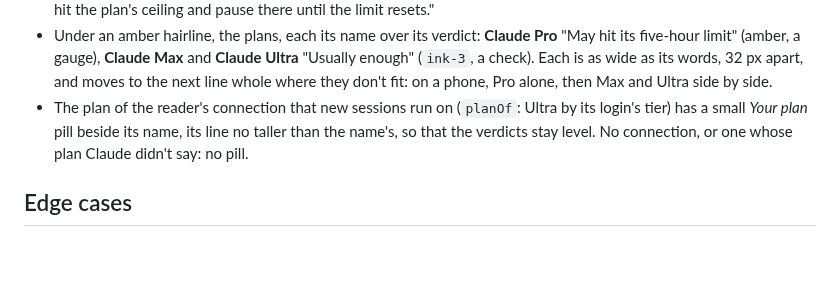
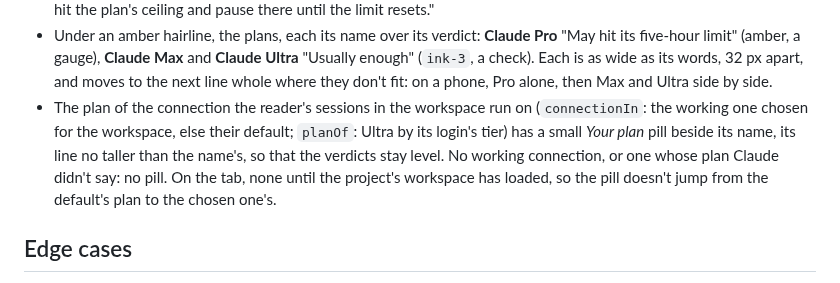
Before and after one commit to hyperstructure/design, a Markdown page: docs/web-app/autopilot.md, the part around the change. Rendered like a GitHub page; blank space fills up the shorter version.

Commit message:
docs(web-app): mark the plan of the workspace's connection

```diff
--- a/docs/web-app/autopilot.md
+++ b/docs/web-app/autopilot.md
@@ -257,9 +257,11 @@ says whose subscription it runs on, and a plan at its limit shows there.
   (amber, a gauge), **Claude Max** and **Claude Ultra** "Usually enough" (`ink-3`, a check). Each is as wide as its
   words, 32 px apart, and moves to the next line whole where they don't fit: on a phone, Pro alone, then Max and
   Ultra side by side.
-- The plan of the reader's connection that new sessions run on (`planOf`: Ultra by its login's tier) has a small
-  *Your plan* pill beside its name, its line no taller than the name's, so that the verdicts stay level. No
-  connection, or one whose plan Claude didn't say: no pill.
+- The plan of the connection the reader's sessions in the workspace run on (`connectionIn`: the working one chosen for
+  the workspace, else their default; `planOf`: Ultra by its login's tier) has a small *Your plan* pill beside its
+  name, its line no taller than the name's, so that the verdicts stay level. No working connection, or one whose plan
+  Claude didn't say: no pill. On the tab, none until the project's workspace has loaded, so the pill doesn't jump
+  from the default's plan to the chosen one's.
 
 ## Edge cases
 
```
